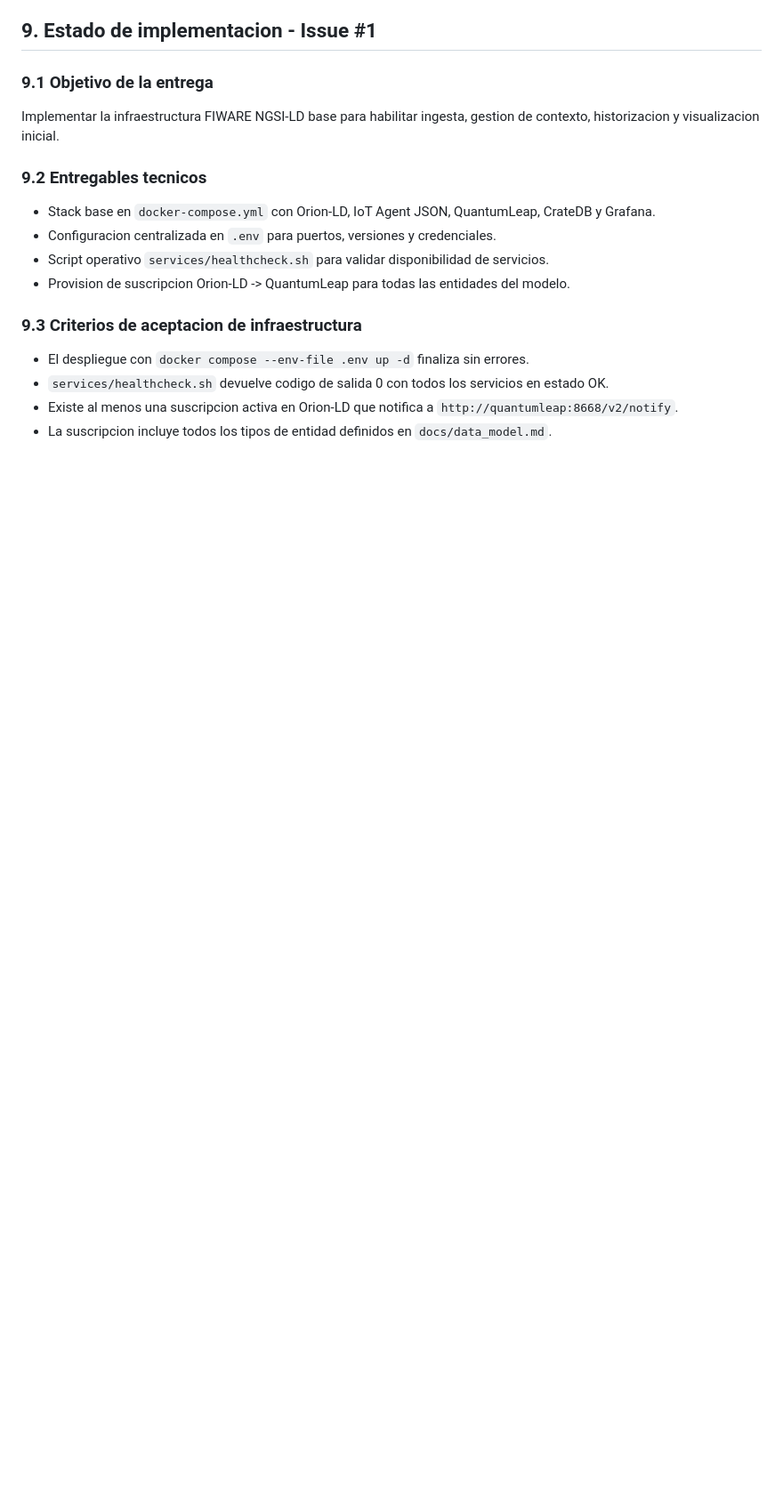
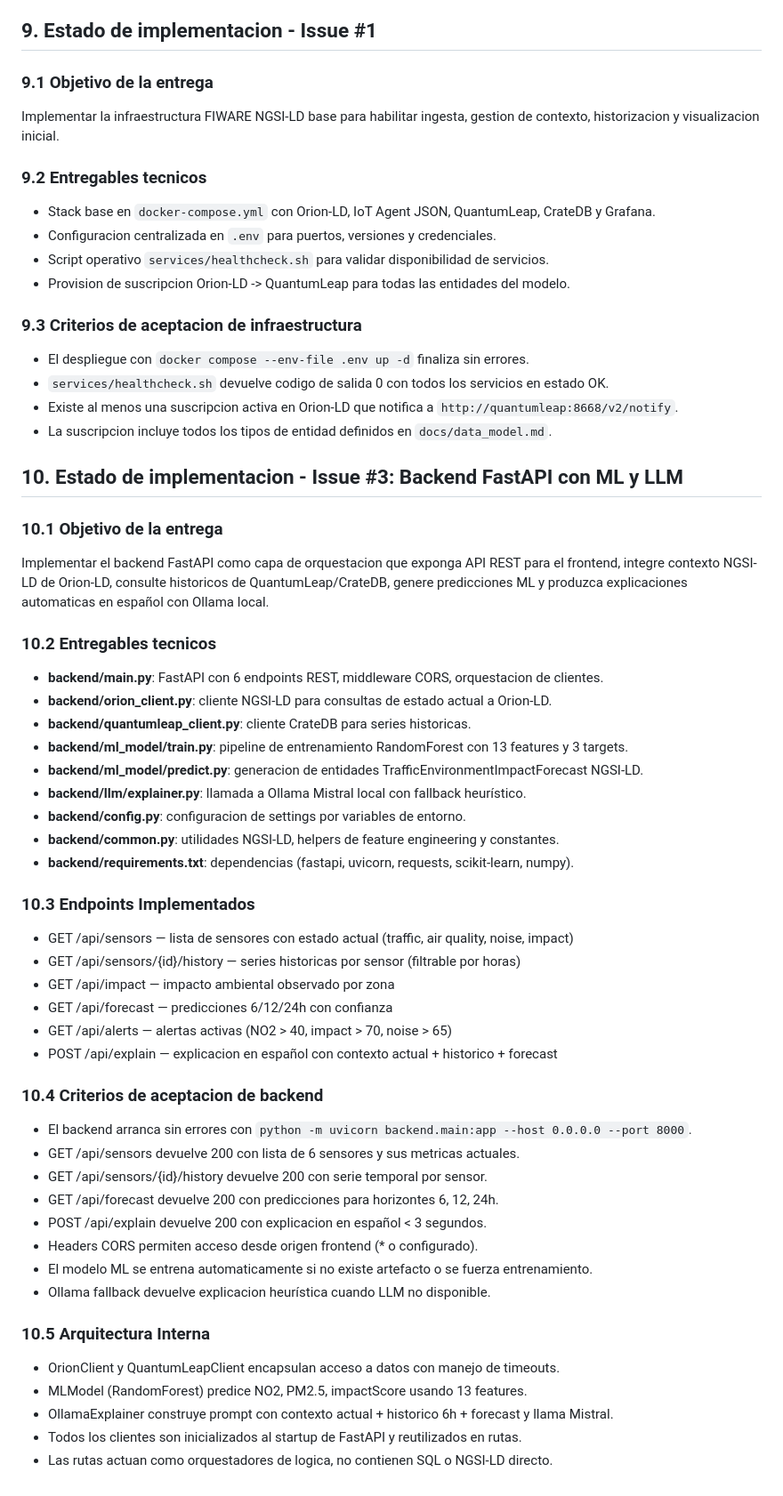
Before and after one commit to Sorayarguez/urbanpulse-coruna, a Markdown page: docs/PRD.md, the part around the change. Shown at 89% size. Rendered like a GitHub page; blank space fills up the shorter version.

Commit message:
docs: update architecture, PRD, and data_model for Issue #3 backend implementation

```diff
--- a/docs/PRD.md
+++ b/docs/PRD.md
@@ -318,3 +318,44 @@ Implementar la infraestructura FIWARE NGSI-LD base para habilitar ingesta, gesti
 - `services/healthcheck.sh` devuelve codigo de salida 0 con todos los servicios en estado OK.
 - Existe al menos una suscripcion activa en Orion-LD que notifica a `http://quantumleap:8668/v2/notify`.
 - La suscripcion incluye todos los tipos de entidad definidos en `docs/data_model.md`.
+
+## 10. Estado de implementacion - Issue #3: Backend FastAPI con ML y LLM
+
+### 10.1 Objetivo de la entrega
+Implementar el backend FastAPI como capa de orquestacion que exponga API REST para el frontend, integre contexto NGSI-LD de Orion-LD, consulte historicos de QuantumLeap/CrateDB, genere predicciones ML y produzca explicaciones automaticas en español con Ollama local.
+
+### 10.2 Entregables tecnicos
+- **backend/main.py**: FastAPI con 6 endpoints REST, middleware CORS, orquestacion de clientes.
+- **backend/orion_client.py**: cliente NGSI-LD para consultas de estado actual a Orion-LD.
+- **backend/quantumleap_client.py**: cliente CrateDB para series historicas.
+- **backend/ml_model/train.py**: pipeline de entrenamiento RandomForest con 13 features y 3 targets.
+- **backend/ml_model/predict.py**: generacion de entidades TrafficEnvironmentImpactForecast NGSI-LD.
+- **backend/llm/explainer.py**: llamada a Ollama Mistral local con fallback heurístico.
+- **backend/config.py**: configuracion de settings por variables de entorno.
+- **backend/common.py**: utilidades NGSI-LD, helpers de feature engineering y constantes.
+- **backend/requirements.txt**: dependencias (fastapi, uvicorn, requests, scikit-learn, numpy).
+
+### 10.3 Endpoints Implementados
+- GET /api/sensors — lista de sensores con estado actual (traffic, air quality, noise, impact)
+- GET /api/sensors/{id}/history — series historicas por sensor (filtrable por horas)
+- GET /api/impact — impacto ambiental observado por zona
+- GET /api/forecast — predicciones 6/12/24h con confianza
+- GET /api/alerts — alertas activas (NO2 > 40, impact > 70, noise > 65)
+- POST /api/explain — explicacion en español con contexto actual + historico + forecast
+
+### 10.4 Criterios de aceptacion de backend
+- El backend arranca sin errores con `python -m uvicorn backend.main:app --host 0.0.0.0 --port 8000`.
+- GET /api/sensors devuelve 200 con lista de 6 sensores y sus metricas actuales.
+- GET /api/sensors/{id}/history devuelve 200 con serie temporal por sensor.
+- GET /api/forecast devuelve 200 con predicciones para horizontes 6, 12, 24h.
+- POST /api/explain devuelve 200 con explicacion en español < 3 segundos.
+- Headers CORS permiten acceso desde origen frontend (* o configurado).
+- El modelo ML se entrena automaticamente si no existe artefacto o se fuerza entrenamiento.
+- Ollama fallback devuelve explicacion heurística cuando LLM no disponible.
+
+### 10.5 Arquitectura Interna
+- OrionClient y QuantumLeapClient encapsulan acceso a datos con manejo de timeouts.
+- MLModel (RandomForest) predice NO2, PM2.5, impactScore usando 13 features.
+- OllamaExplainer construye prompt con contexto actual + historico 6h + forecast y llama Mistral.
+- Todos los clientes son inicializados al startup de FastAPI y reutilizados en rutas.
+- Las rutas actuan como orquestadores de logica, no contienen SQL o NGSI-LD directo.
```
Also changed, not shown: docs/architecture.md (+17 -4 lines), docs/data_model.md (+21 -0 lines).
